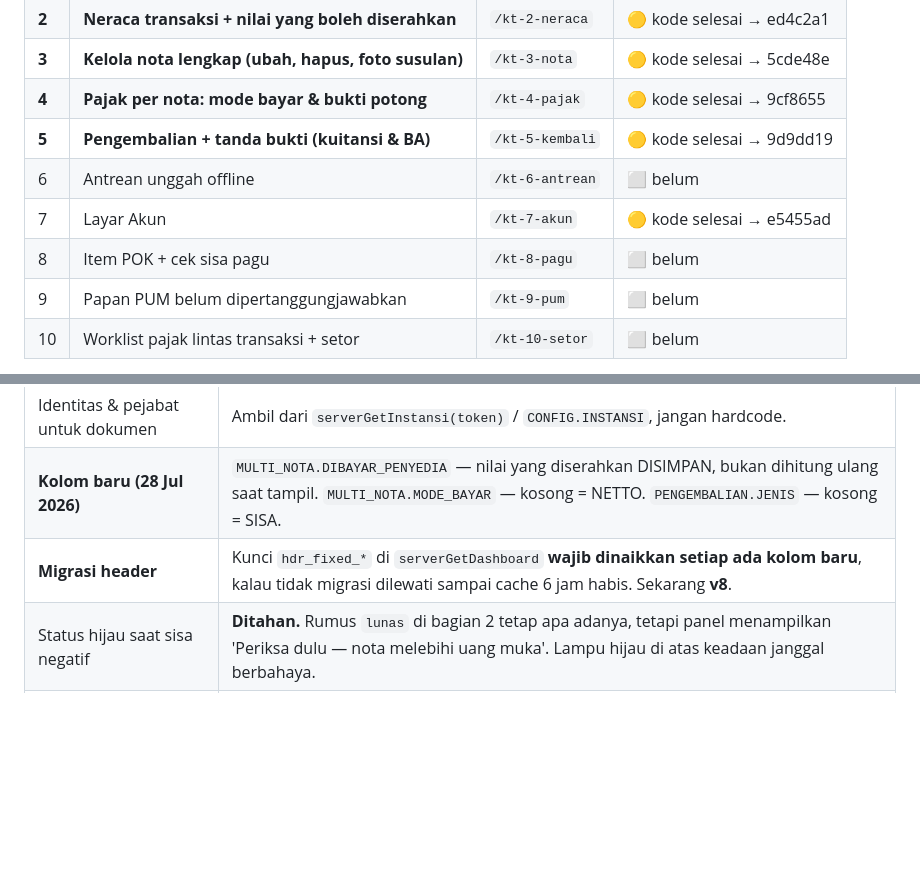
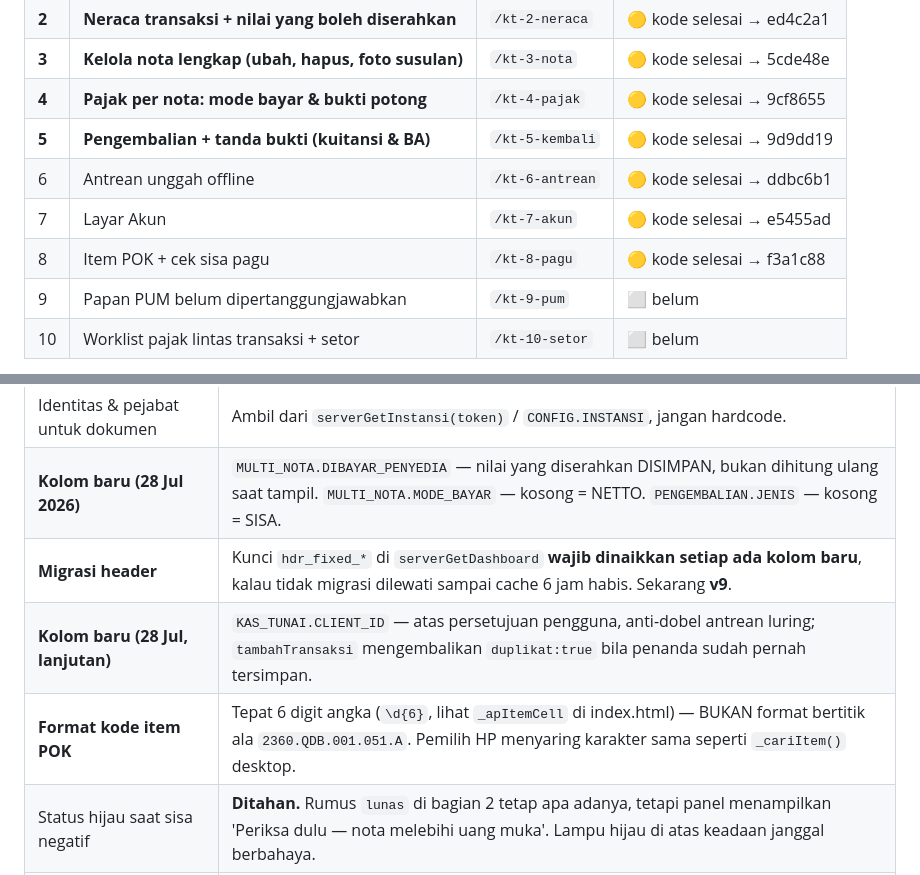
Before and after one commit to dausdabamona/kas-tunai, a Markdown page: docs/HANDOFF-MOBILE.md, 2 parts joined by grey strips. GitHub-like rendering; blank space fills up the shorter version.

Commit message:
docs: papan status — tugas 6 dan 8 selesai; rapikan tabel keputusan
Co-Authored-By: Claude Opus 5 <noreply@anthropic.com>
Claude-Session: https://claude.ai/code/session_01RSUfSs6GrLV1T58R1rHKJF

```diff
--- a/docs/HANDOFF-MOBILE.md
+++ b/docs/HANDOFF-MOBILE.md
@@ -19,9 +19,9 @@ mencetak bukti-buktinya. Fitur lain (offline, pagu, akun) menyusul setelah inti
 | **3** | **Kelola nota lengkap (ubah, hapus, foto susulan)** | `/kt-3-nota` | 🟡 kode selesai → 5cde48e |
 | **4** | **Pajak per nota: mode bayar & bukti potong** | `/kt-4-pajak` | 🟡 kode selesai → 9cf8655 |
 | **5** | **Pengembalian + tanda bukti (kuitansi & BA)** | `/kt-5-kembali` | 🟡 kode selesai → 9d9dd19 |
-| 6 | Antrean unggah offline | `/kt-6-antrean` | ⬜ belum |
+| 6 | Antrean unggah offline | `/kt-6-antrean` | 🟡 kode selesai → ddbc6b1 |
 | 7 | Layar Akun | `/kt-7-akun` | 🟡 kode selesai → e5455ad |
-| 8 | Item POK + cek sisa pagu | `/kt-8-pagu` | ⬜ belum |
+| 8 | Item POK + cek sisa pagu | `/kt-8-pagu` | 🟡 kode selesai → f3a1c88 |
 | 9 | Papan PUM belum dipertanggungjawabkan | `/kt-9-pum` | ⬜ belum |
 | 10 | Worklist pajak lintas transaksi + setor | `/kt-10-setor` | ⬜ belum |
 
@@ -107,7 +107,9 @@ Lunas  bila ΣNota + ΣKembaliSisa ≥ (nilaiSpby > 0 ? nilaiSpby : UM)
 | Tanda bukti pengembalian | **Dua format, dipilih saat cetak** — Kuitansi Pengembalian (harian) dan Berita Acara Pengembalian Sisa Uang Muka (formal, diketahui PPK). |
 | Identitas & pejabat untuk dokumen | Ambil dari `serverGetInstansi(token)` / `CONFIG.INSTANSI`, jangan hardcode. |
 | **Kolom baru (28 Jul 2026)** | `MULTI_NOTA.DIBAYAR_PENYEDIA` — nilai yang diserahkan DISIMPAN, bukan dihitung ulang saat tampil. `MULTI_NOTA.MODE_BAYAR` — kosong = NETTO. `PENGEMBALIAN.JENIS` — kosong = SISA. |
-| **Migrasi header** | Kunci `hdr_fixed_*` di `serverGetDashboard` **wajib dinaikkan setiap ada kolom baru**, kalau tidak migrasi dilewati sampai cache 6 jam habis. Sekarang **v8**. |
+| **Migrasi header** | Kunci `hdr_fixed_*` di `serverGetDashboard` **wajib dinaikkan setiap ada kolom baru**, kalau tidak migrasi dilewati sampai cache 6 jam habis. Sekarang **v9**. |
+| **Kolom baru (28 Jul, lanjutan)** | `KAS_TUNAI.CLIENT_ID` — atas persetujuan pengguna, anti-dobel antrean luring; `tambahTransaksi` mengembalikan `duplikat:true` bila penanda sudah pernah tersimpan. |
+| **Format kode item POK** | Tepat 6 digit angka (`\d{6}`, lihat `_apItemCell` di index.html) — BUKAN format bertitik ala `2360.QDB.001.051.A`. Pemilih HP menyaring karakter sama seperti `_cariItem()` desktop. |
 | Status hijau saat sisa negatif | **Ditahan.** Rumus `lunas` di bagian 2 tetap apa adanya, tetapi panel menampilkan 'Periksa dulu — nota melebihi uang muka'. Lampu hijau di atas keadaan janggal berbahaya. |
 | Pajak setelah nilai nota diubah | **Tidak dihitung ulang otomatis** — tarif dan kategori keputusan bendahara. Aplikasi hanya memberi peringatan tegas untuk meninjau ulang. |
 
```
